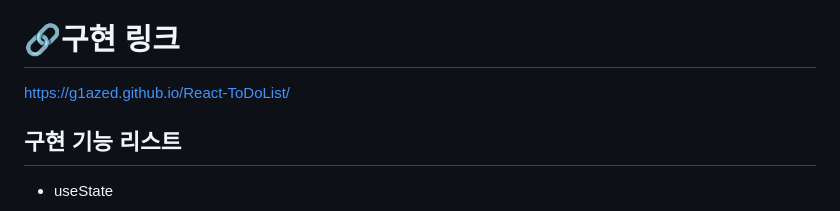
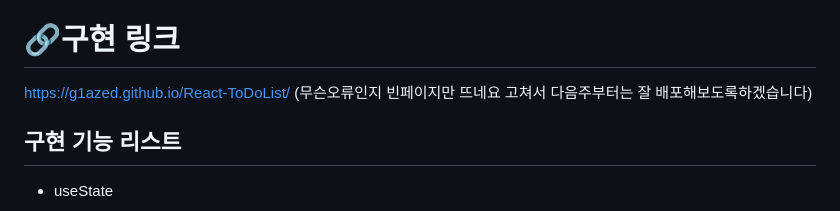
Before and after one commit to g1azed/React-ToDoList, a Markdown page: README.md, the part around the change. Rendered like a GitHub page.

```diff
--- a/README.md
+++ b/README.md
@@ -3,6 +3,7 @@
 
 # 🔗구현 링크
 https://g1azed.github.io/React-ToDoList/
+(무슨오류인지 빈페이지만 뜨네요 고쳐서 다음주부터는 잘 배포해보도록하겠습니다)
 
 ## 구현 기능 리스트
 
```
